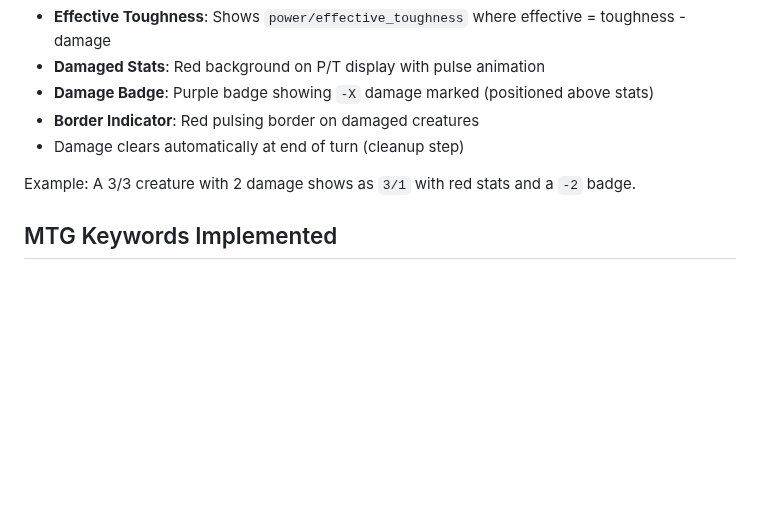
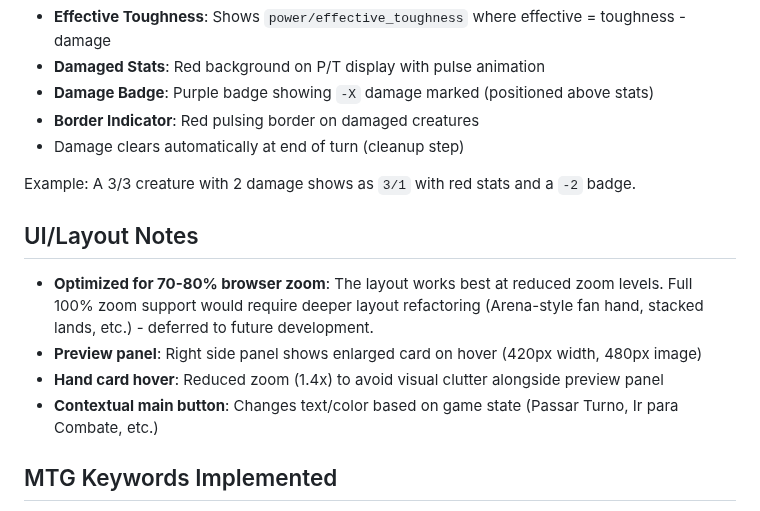
Before and after one commit to lntosi/mtg-fdn, a Markdown page: CLAUDE.md, the part around the change. GitHub-like rendering; blank space fills up the shorter version.

Commit message:
docs: add UI/layout notes to CLAUDE.md
- Document 70-80% browser zoom optimization
- Note preview panel and hand hover zoom settings
- Mention contextual main button feature

🤖 Generated with [Claude Code](https://claude.com/claude-code)

Co-Authored-By: Claude Opus 4.5 <noreply@anthropic.com>

```diff
--- a/CLAUDE.md
+++ b/CLAUDE.md
@@ -138,6 +138,13 @@ Creatures display damage taken visually:
 
 Example: A 3/3 creature with 2 damage shows as `3/1` with red stats and a `-2` badge.
 
+## UI/Layout Notes
+
+- **Optimized for 70-80% browser zoom**: The layout works best at reduced zoom levels. Full 100% zoom support would require deeper layout refactoring (Arena-style fan hand, stacked lands, etc.) - deferred to future development.
+- **Preview panel**: Right side panel shows enlarged card on hover (420px width, 480px image)
+- **Hand card hover**: Reduced zoom (1.4x) to avoid visual clutter alongside preview panel
+- **Contextual main button**: Changes text/color based on game state (Passar Turno, Ir para Combate, etc.)
+
 ## MTG Keywords Implemented
 
 flying, lifelink, deathtouch, trample, first_strike, double_strike, vigilance, haste, reach, menace, flash, ward, tap_for_mana, etb_draw, counterspell, raid, scry
```
